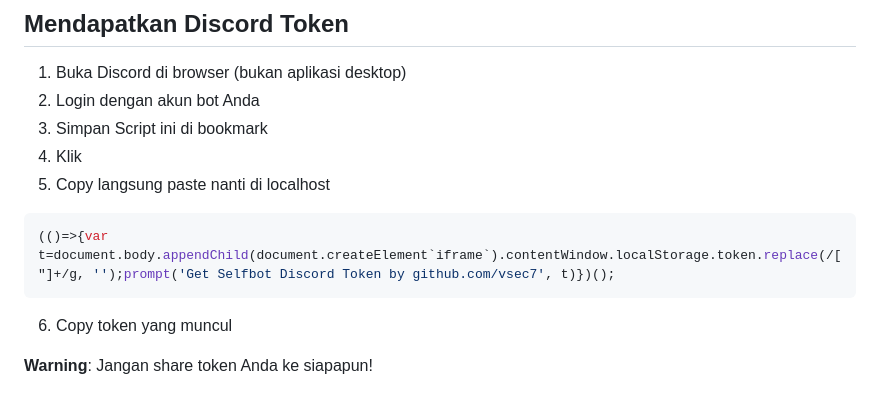
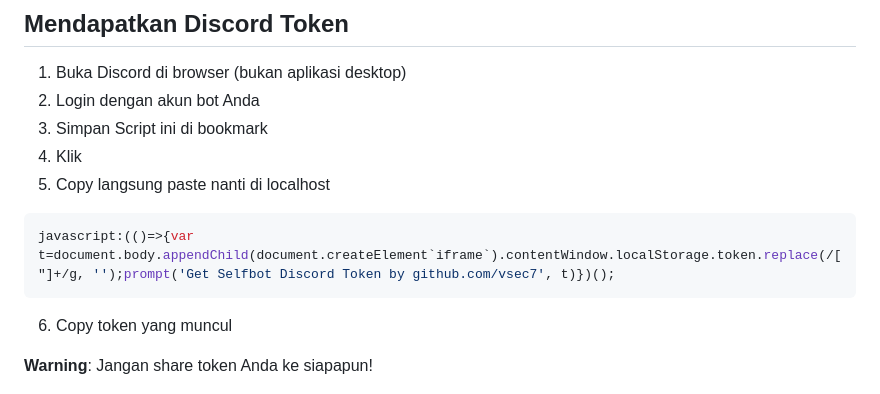
Before and after one commit to dinarsanjaya/discord-panel, a Markdown page: README.md, the part around the change. GitHub-like rendering.

````diff
--- a/README.md
+++ b/README.md
@@ -127,7 +127,7 @@ http://localhost:5005
 5. Copy langsung paste nanti di localhost
 
 ```javascript
-(()=>{var t=document.body.appendChild(document.createElement`iframe`).contentWindow.localStorage.token.replace(/["]+/g, '');prompt('Get Selfbot Discord Token by github.com/vsec7', t)})();
+javascript:(()=>{var t=document.body.appendChild(document.createElement`iframe`).contentWindow.localStorage.token.replace(/["]+/g, '');prompt('Get Selfbot Discord Token by github.com/vsec7', t)})();
 ```
 
 6. Copy token yang muncul
````
